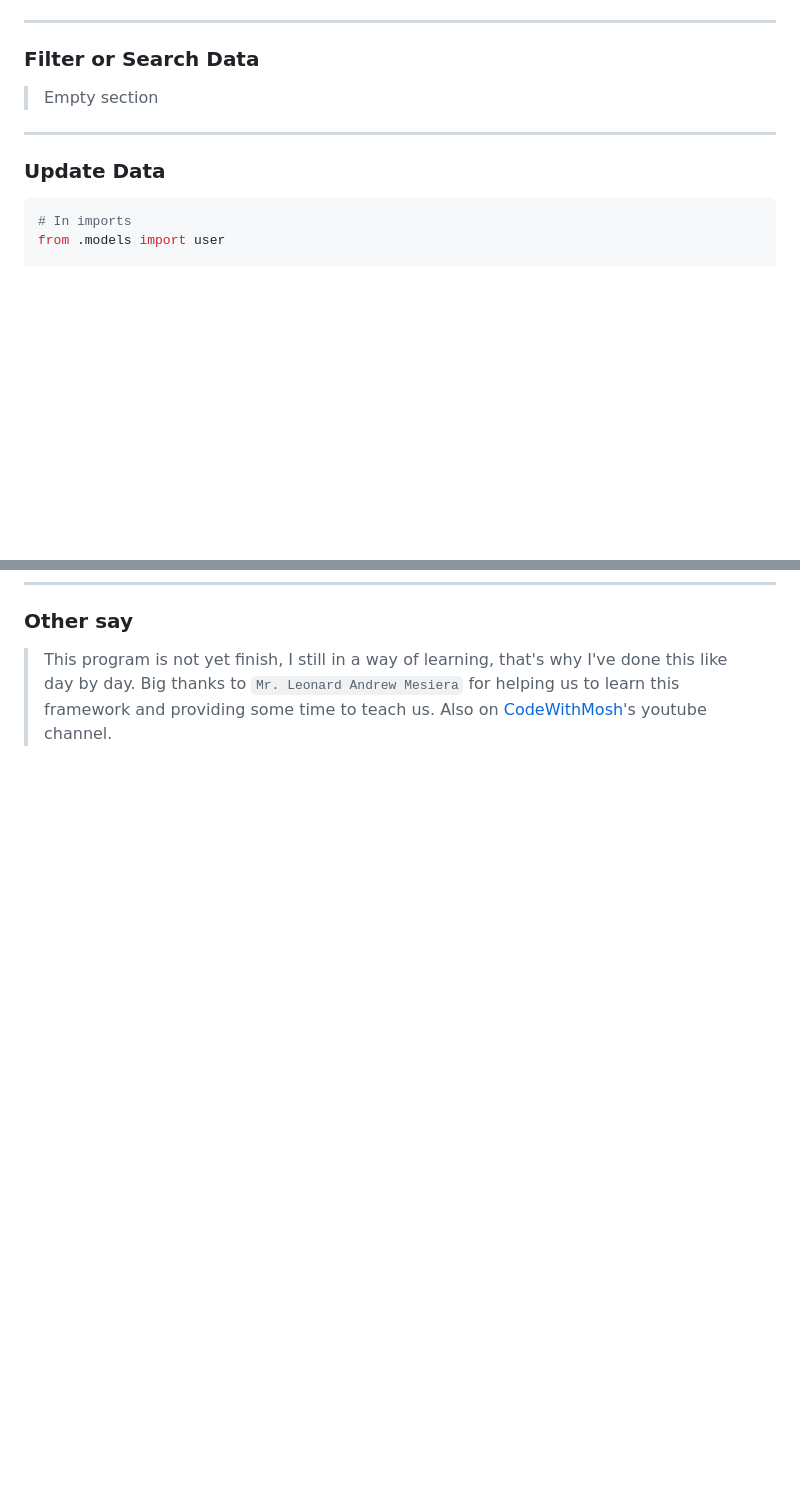
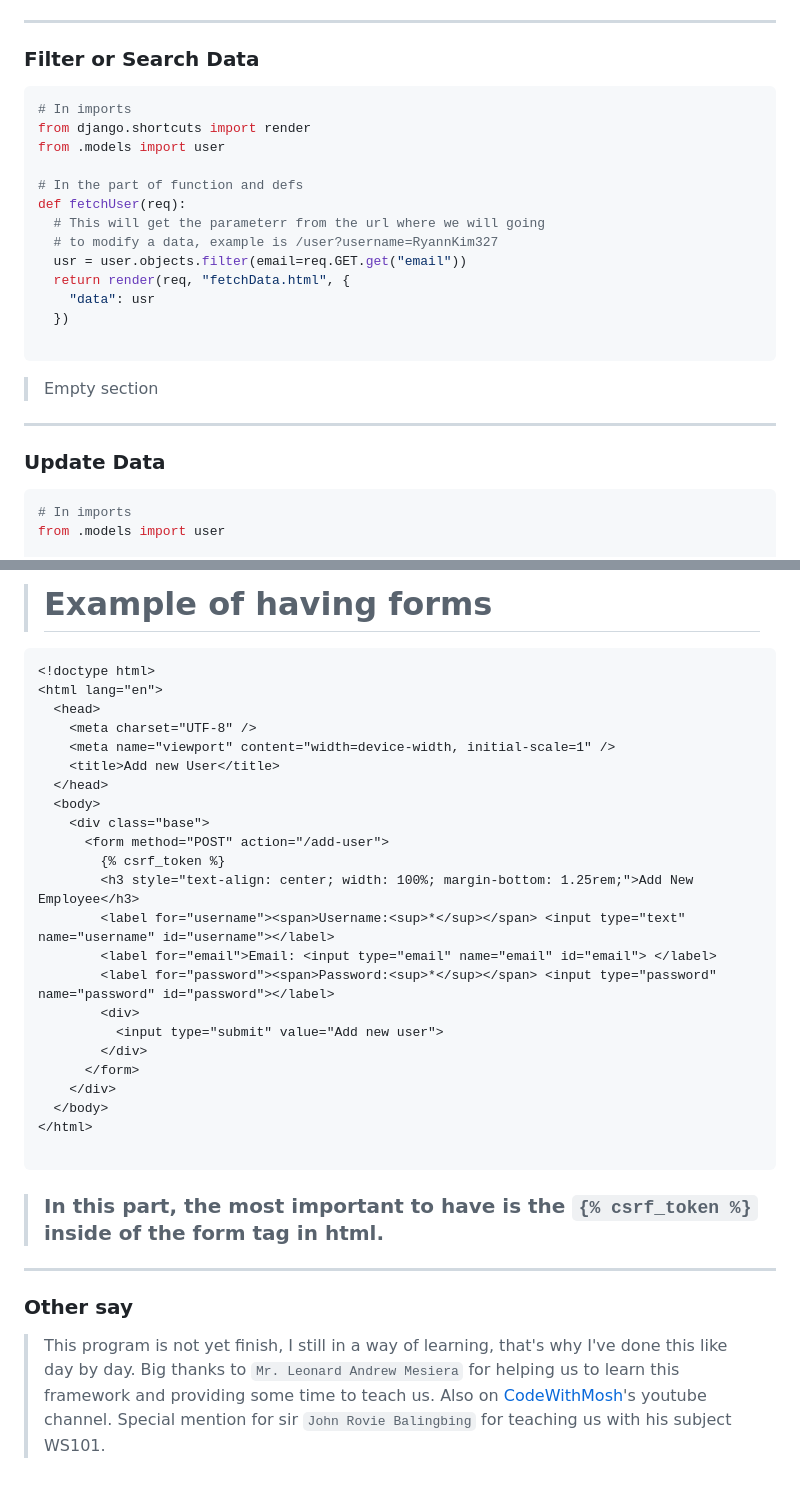
Before and after one commit to RyannKim327/DjangoPractice, a Markdown page: ReadMe.md, 2 parts joined by grey strips. Rendered like a GitHub page; blank space fills up the shorter version.

````diff
--- a/ReadMe.md
+++ b/ReadMe.md
@@ -405,12 +418,27 @@ def fetchUser(req):
 ---
 <h3 id="filter_data">Filter or Search Data</h3>
 
+``` python
+# In imports
+from django.shortcuts import render
+from .models import user
+
+# In the part of function and defs
+def fetchUser(req):
+  # This will get the parameterr from the url where we will going
+  # to modify a data, example is /user?username=RyannKim327
+  usr = user.objects.filter(email=req.GET.get("email"))
+  return render(req, "fetchData.html", {
+    "data": usr
+  })
+
+```
 > Empty section
 
 ---
 <h3 id="update_data">Update Data</h3>
 
-``` Python
+``` python
 # In imports
 from .models import user
 
@@ -440,3 +561,33 @@ by re initiating it and save.
+> # Example of having forms
+
+```HTML
+<!doctype html>
+<html lang="en">
+  <head>
+    <meta charset="UTF-8" />
+    <meta name="viewport" content="width=device-width, initial-scale=1" />
+    <title>Add new User</title>
+  </head>
+  <body>
+    <div class="base">
+      <form method="POST" action="/add-user">
+        {% csrf_token %}
+        <h3 style="text-align: center; width: 100%; margin-bottom: 1.25rem;">Add New Employee</h3>
+        <label for="username"><span>Username:<sup>*</sup></span> <input type="text" name="username" id="username"></label>
+        <label for="email">Email: <input type="email" name="email" id="email"> </label>
+        <label for="password"><span>Password:<sup>*</sup></span> <input type="password" name="password" id="password"></label>
+        <div>
+          <input type="submit" value="Add new user">
+        </div>
+      </form>
+    </div>
+  </body>
+</html>
+
+```
+> ### In this part, the most important to have is the `{% csrf_token %}` inside of the form tag in html.
+
+---
 <h3 id="final">Other say</h3>
 
-> This program is not yet finish, I still in a way of learning, that's why I've done this like day by day. Big thanks to `Mr. Leonard Andrew Mesiera` for helping us to learn this framework and providing some time to teach us. Also on [CodeWithMosh](https://www.youtube.com/watch?v=rHux0gMZ3Eg)'s youtube channel.
+> This program is not yet finish, I still in a way of learning, that's why I've done this like day by day. Big thanks to `Mr. Leonard Andrew Mesiera` for helping us to learn this framework and providing some time to teach us. Also on [CodeWithMosh](https://www.youtube.com/watch?v=rHux0gMZ3Eg)'s youtube channel. Special mention for sir `John Rovie Balingbing` for teaching us with his subject WS101.
````
Also changed, not shown: other parts of ReadMe.md (+111 -5 lines).
